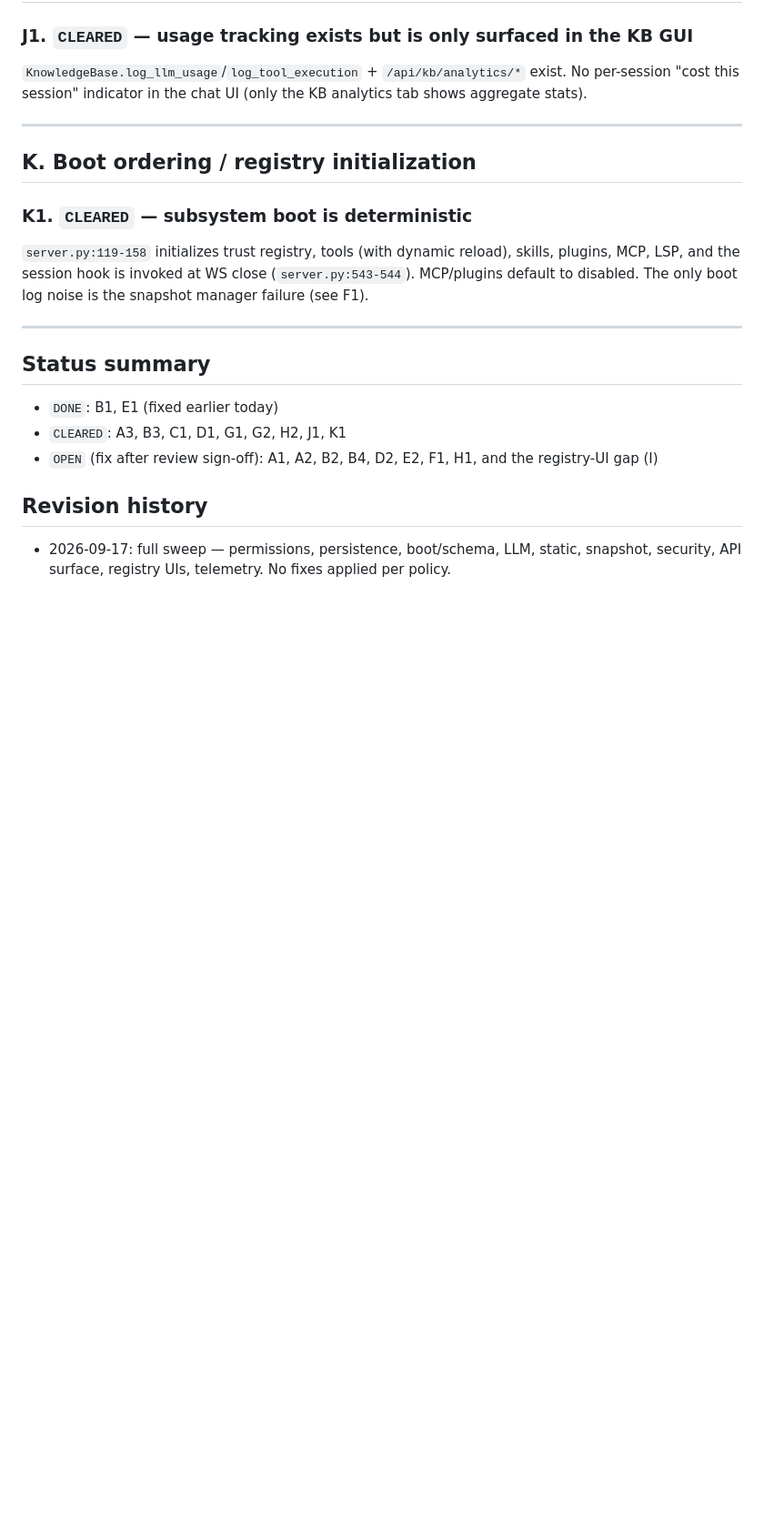
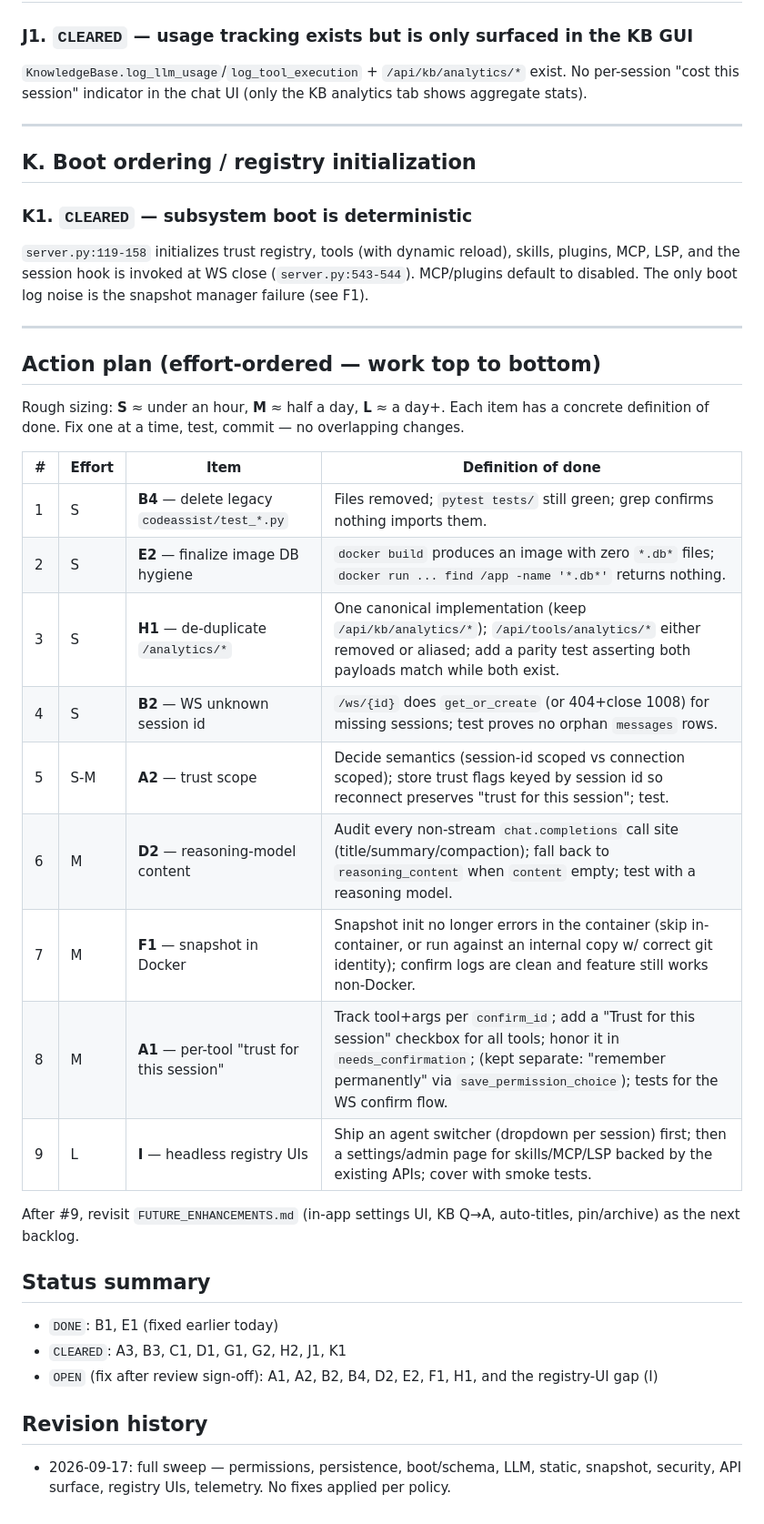
Before and after one commit to Nurb4000/CodeAssist, a Markdown page: docs/CODE_REVIEW_2026-09-17.md, the part around the change. Shown at 91% size. Drawn GitHub-style; blank space fills up the shorter version.

Commit message:
docs: effort-ordered action plan for review OPEN items

```diff
--- a/docs/CODE_REVIEW_2026-09-17.md
+++ b/docs/CODE_REVIEW_2026-09-17.md
@@ -187,6 +187,26 @@ disabled. The only boot log noise is the snapshot manager failure (see F1).
 
 ---
 
+## Action plan (effort-ordered — work top to bottom)
+
+Rough sizing: **S** ≈ under an hour, **M** ≈ half a day, **L** ≈ a day+. Each item has a concrete
+definition of done. Fix one at a time, test, commit — no overlapping changes.
+
+| # | Effort | Item | Definition of done |
+|---|--------|------|--------------------|
+| 1 | S | **B4** — delete legacy `codeassist/test_*.py` | Files removed; `pytest tests/` still green; grep confirms nothing imports them. |
+| 2 | S | **E2** — finalize image DB hygiene | `docker build` produces an image with zero `*.db*` files; `docker run ... find /app -name '*.db*'` returns nothing. |
+| 3 | S | **H1** — de-duplicate `/analytics/*` | One canonical implementation (keep `/api/kb/analytics/*`); `/api/tools/analytics/*` either removed or aliased; add a parity test asserting both payloads match while both exist. |
+| 4 | S | **B2** — WS unknown session id | `/ws/{id}` does `get_or_create` (or 404+close 1008) for missing sessions; test proves no orphan `messages` rows. |
+| 5 | S-M | **A2** — trust scope | Decide semantics (session-id scoped vs connection scoped); store trust flags keyed by session id so reconnect preserves "trust for this session"; test. |
+| 6 | M | **D2** — reasoning-model content | Audit every non-stream `chat.completions` call site (title/summary/compaction); fall back to `reasoning_content` when `content` empty; test with a reasoning model. |
+| 7 | M | **F1** — snapshot in Docker | Snapshot init no longer errors in the container (skip in-container, or run against an internal copy w/ correct git identity); confirm logs are clean and feature still works non-Docker. |
+| 8 | M | **A1** — per-tool "trust for this session" | Track tool+args per `confirm_id`; add a "Trust for this session" checkbox for all tools; honor it in `needs_confirmation`; (kept separate: "remember permanently" via `save_permission_choice`); tests for the WS confirm flow. |
+| 9 | L | **I** — headless registry UIs | Ship an agent switcher (dropdown per session) first; then a settings/admin page for skills/MCP/LSP backed by the existing APIs; cover with smoke tests. |
+
+After #9, revisit `FUTURE_ENHANCEMENTS.md` (in-app settings UI, KB Q→A, auto-titles, pin/archive)
+as the next backlog.
+
 ## Status summary
 
 - `DONE`: B1, E1 (fixed earlier today)
```
